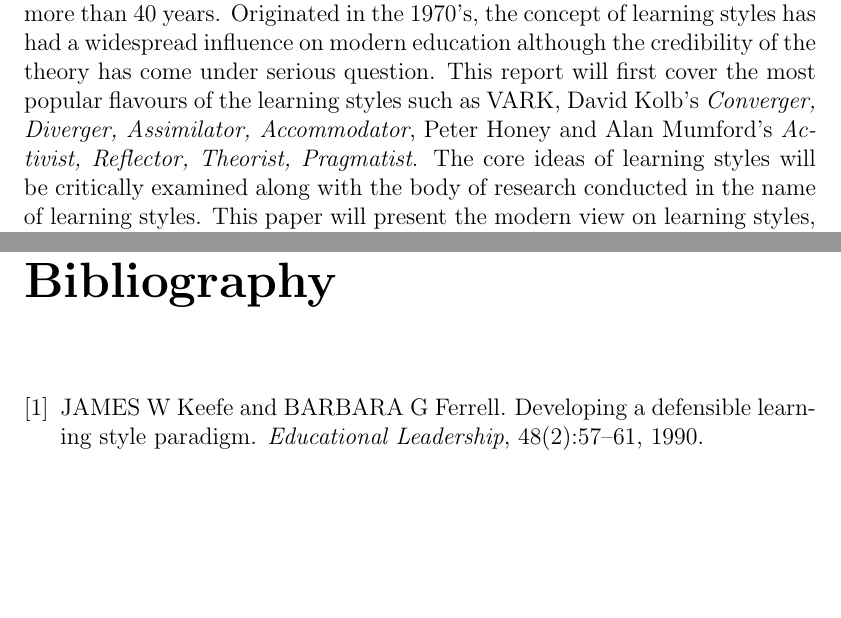
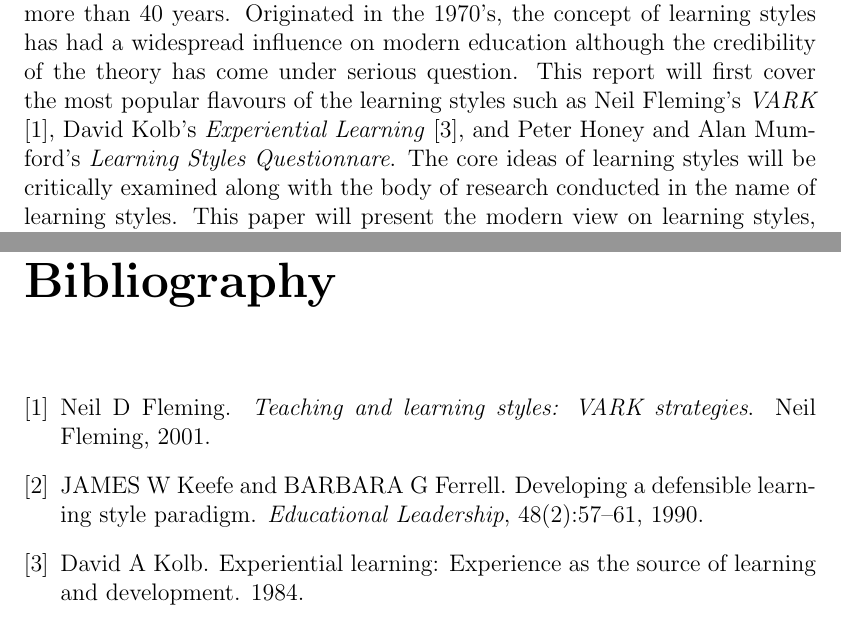
Before and after one commit to crdueck/PD2, a LaTeX problem sheet (ass2/crdueck_Assignment2.tex): two parts of pages 1 and 3 of 3, joined at a grey line, cut so that both start at the same text, the shorter picture padded with empty space. Compiled offline with pdfLaTeX.

Commit message:
add more cites

```diff
--- a/ass2/crdueck_Assignment2.tex
+++ b/ass2/crdueck_Assignment2.tex
@@ -6,15 +8,16 @@
 
 \begin{document}
 
-\bibliographystyle{plain}
+The theory of learning styles has been around in some form or another for more
+than 40 years. Originated in the 1970's, the concept of learning styles has had
+a widespread influence on modern education although the credibility of the
+theory has come under serious question. This report will first cover the most
+popular flavours of the learning styles such as Neil Fleming's \textit{VARK}
+\cite{fleming2001teaching}, David Kolb's \textit{Experiential Learning}
+\cite{kolb1984experiential}, and Peter Honey and Alan Mumford's \textit{Learning
+Styles Questionnare}. The core ideas of learning styles will be critically
+examined along with the body of research conducted in the name of learning
+styles. This paper will present the modern view on learning styles, namely that
+their claims have not quantitively been shown to hold in practice and for what
+reasons.
 
-The theory of learning styles has been around in some form or another for
-more than 40 years. Originated in the 1970's, the concept of learning
-styles has had a widespread influence on modern education although the
-credibility of the theory has come under serious question. This report will
-first cover the most popular flavours of the learning styles such as VARK,
-David Kolb's \textit{Converger, Diverger, Assimilator, Accommodator}, Peter
-Honey and Alan Mumford's \textit{Activist, Reflector, Theorist, Pragmatist}.
-The core ideas of learning styles will be critically examined along with the
-body of research conducted in the name of learning styles.  This paper will
-present the modern view on learning styles, namely that their claims have
```
Also changed, not shown: ass2/refs.bib (+25 -0 lines), ass2/crdueck_Assignment2.tex (61 more changed lines).
